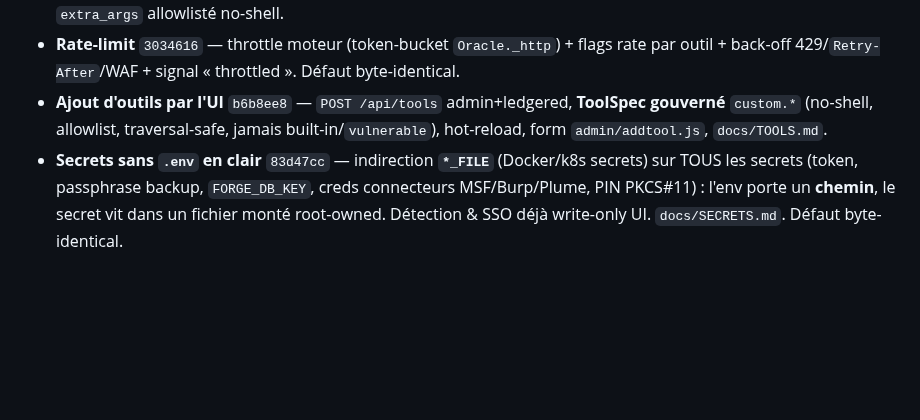
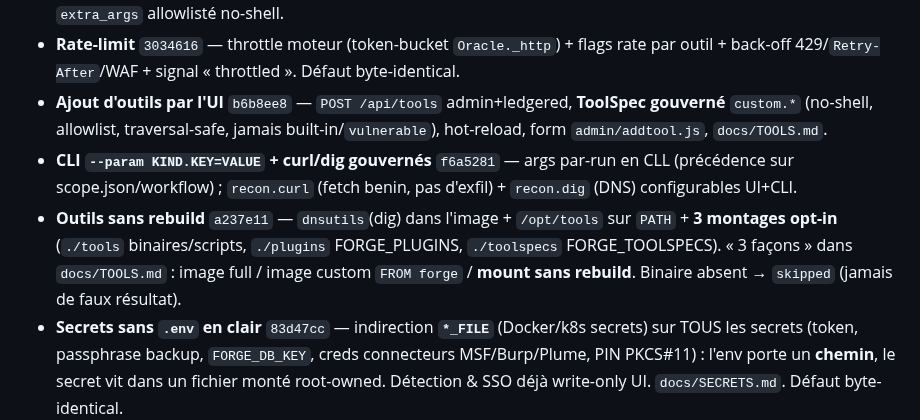
Before and after one commit to guatxlabs/forge, a Markdown page: ROADMAP.md, the part around the change. GitHub-like rendering; blank space fills up the shorter version.

Commit message:
docs: roadmap — --param + curl/dig + mount-tools-without-rebuild shipped
Co-Authored-By: Claude Fable 5 <noreply@anthropic.com>

```diff
--- a/ROADMAP.md
+++ b/ROADMAP.md
@@ -43,6 +43,8 @@ Tous les findings **HIGH/MEDIUM/LOW exploitables corrigés** :
 - **Args custom par-outil dans l'UI** `0d19512 5c15dfd` — **26 kinds** avec `params_schema` typé + `flag_allowlist` conservatrice (nmap custom + nuclei + 20 ToolSpec + ffuf/sqlmap/httpx/subfinder), rendu dynamique, `extra_args` allowlisté no-shell.
 - **Rate-limit** `3034616` — throttle moteur (token-bucket `Oracle._http`) + flags rate par outil + back-off 429/`Retry-After`/WAF + signal « throttled ». Défaut byte-identical.
 - **Ajout d'outils par l'UI** `b6b8ee8` — `POST /api/tools` admin+ledgered, **ToolSpec gouverné** `custom.*` (no-shell, allowlist, traversal-safe, jamais built-in/`vulnerable`), hot-reload, form `admin/addtool.js`, `docs/TOOLS.md`.
+- **CLI `--param KIND.KEY=VALUE` + curl/dig gouvernés** `f6a5281` — args par-run en CLL (précédence sur scope.json/workflow) ; `recon.curl` (fetch benin, pas d'exfil) + `recon.dig` (DNS) configurables UI+CLI.
+- **Outils sans rebuild** `a237e11` — `dnsutils`(dig) dans l'image + `/opt/tools` sur `PATH` + **3 montages opt-in** (`./tools` binaires/scripts, `./plugins` FORGE_PLUGINS, `./toolspecs` FORGE_TOOLSPECS). « 3 façons » dans `docs/TOOLS.md` : image full / image custom `FROM forge` / **mount sans rebuild**. Binaire absent → `skipped` (jamais de faux résultat).
 - **Secrets sans `.env` en clair** `83d47cc` — indirection **`*_FILE`** (Docker/k8s secrets) sur TOUS les secrets (token, passphrase backup, `FORGE_DB_KEY`, creds connecteurs MSF/Burp/Plume, PIN PKCS#11) : l'env porte un **chemin**, le secret vit dans un fichier monté root-owned. Détection & SSO déjà write-only UI. `docs/SECRETS.md`. Défaut byte-identical.
 - **Console `forge` gouvernée DANS l'UI** `b4096bd` — panneau admin « Console Forge » : runner à **allowlist** (`status`/`ledger verify`/`read`/`backup`/`upgrade`), **argv fixe, jamais de shell**, args schéma-validés, `upgrade` exige `confirm`, destructifs (`restore`/`migrate-store`) exclus, secrets jamais échoués, ledgerisé, sortie **streamée SSE**. Supprime `docker compose exec` pour les ops courantes. `docs/CONSOLE.md`.
 - **Notifications in-app** `6b6d518` — l'assigné est notifié sur assign/triage (cloche+badge+panneau, **grant-scopé**, own-only, live SSE). Complète ownership+triage.
```
